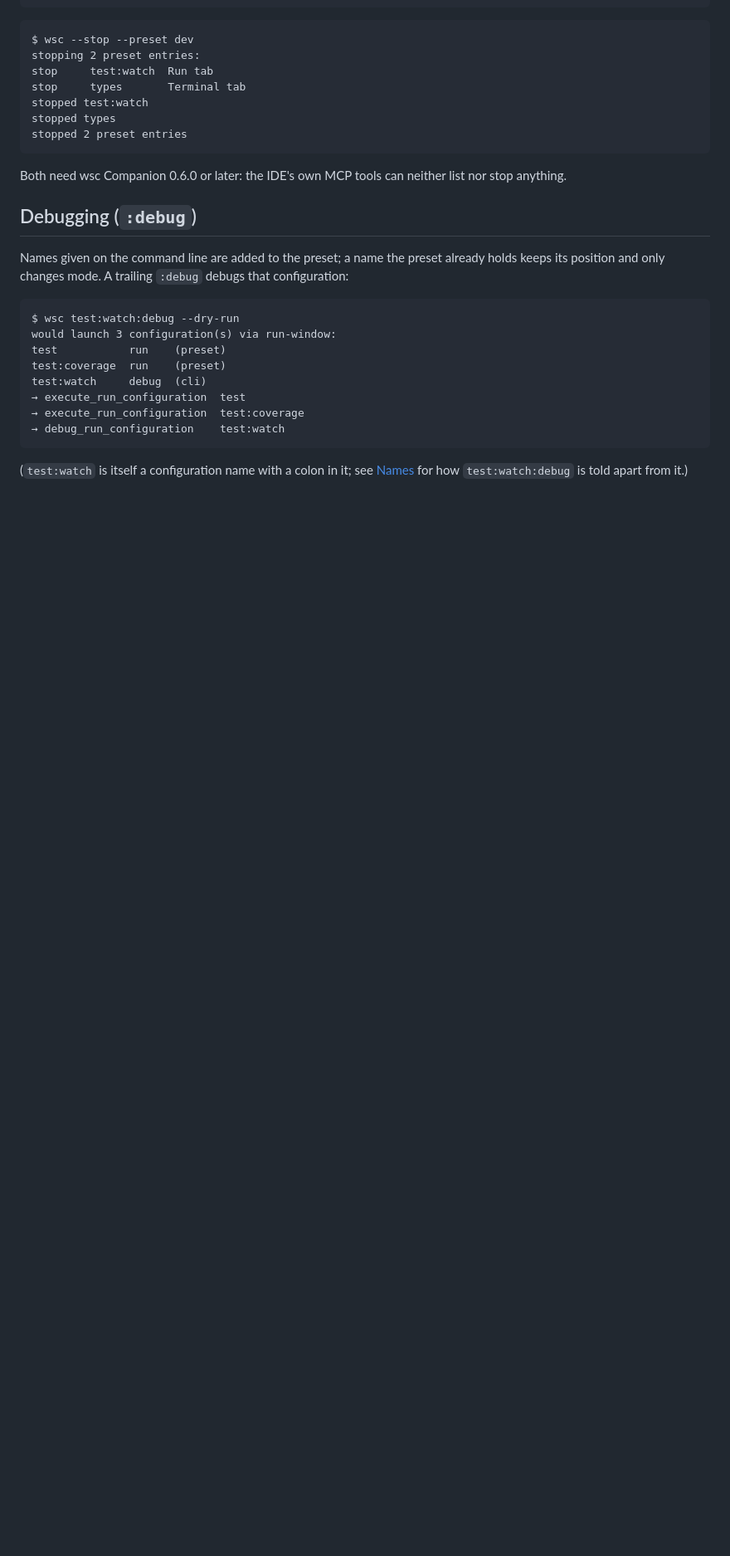
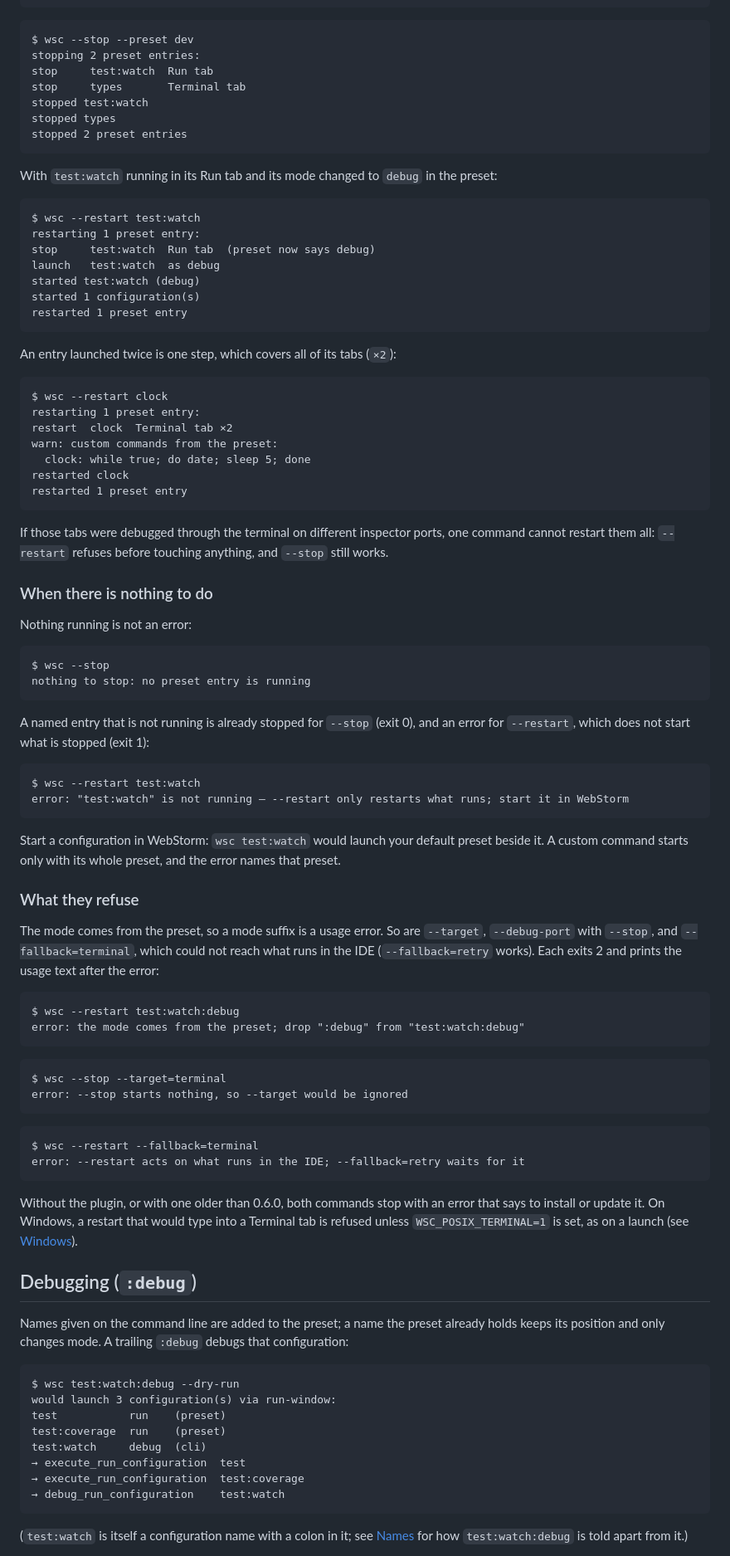
Before and after one commit to max-s26-15/wsc-webstorm-commands, a Markdown page: README.md, the part around one of its changes. Shown at 83% size. GitHub-like rendering; blank space fills up the shorter version.

````diff
--- a/README.md
+++ b/README.md
@@ -359,7 +380,77 @@ stopped types
 stopped 2 preset entries
 ```
 
-Both need wsc Companion 0.6.0 or later: the IDE's own MCP tools can neither list nor stop anything.
+With `test:watch` running in its Run tab and its mode changed to `debug` in the preset:
+
+```
+$ wsc --restart test:watch
+restarting 1 preset entry:
+stop     test:watch  Run tab  (preset now says debug)
+launch   test:watch  as debug
+started test:watch (debug)
+started 1 configuration(s)
+restarted 1 preset entry
+```
+
+An entry launched twice is one step, which covers all of its tabs (`×2`):
+
+```
+$ wsc --restart clock
+restarting 1 preset entry:
+restart  clock  Terminal tab ×2
+warn: custom commands from the preset:
+  clock: while true; do date; sleep 5; done
+restarted clock
+restarted 1 preset entry
+```
+
+If those tabs were debugged through the terminal on different inspector ports, one command cannot
+restart them all: `--restart` refuses before touching anything, and `--stop` still works.
+
+### When there is nothing to do
+
+Nothing running is not an error:
+
+```
+$ wsc --stop
+nothing to stop: no preset entry is running
+```
+
+A named entry that is not running is already stopped for `--stop` (exit 0), and an error for `--restart`,
+which does not start what is stopped (exit 1):
+
+```
+$ wsc --restart test:watch
+error: "test:watch" is not running — --restart only restarts what runs; start it in WebStorm
+```
+
+Start a configuration in WebStorm: `wsc test:watch` would launch your default preset beside it. A custom
+command starts only with its whole preset, and the error names that preset.
+
+### What they refuse
+
+The mode comes from the preset, so a mode suffix is a usage error. So are `--target`, `--debug-port` with
+`--stop`, and `--fallback=terminal`, which could not reach what runs in the IDE (`--fallback=retry` works).
+Each exits 2 and prints the usage text after the error:
+
+```
+$ wsc --restart test:watch:debug
+error: the mode comes from the preset; drop ":debug" from "test:watch:debug"
+```
+
+```
+$ wsc --stop --target=terminal
+error: --stop starts nothing, so --target would be ignored
+```
+
+```
+$ wsc --restart --fallback=terminal
+error: --restart acts on what runs in the IDE; --fallback=retry waits for it
+```
+
+Without the plugin, or with one older than 0.6.0, both commands stop with an error that says to install or
+update it. On Windows, a restart that would type into a Terminal tab is refused unless `WSC_POSIX_TERMINAL=1`
+is set, as on a launch (see [Windows](#windows)).
 
 ## Debugging (`:debug`)
 
````
Also changed, not shown: other parts of README.md (+60 -25 lines).
